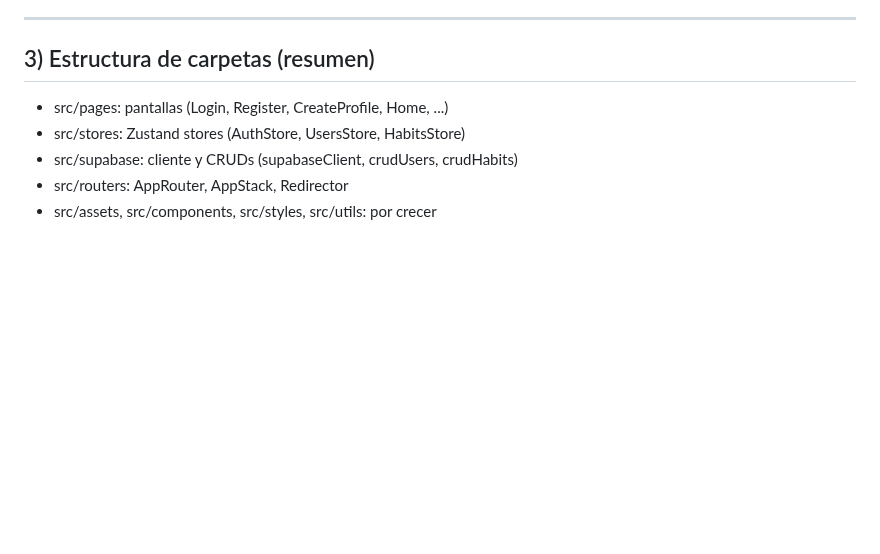
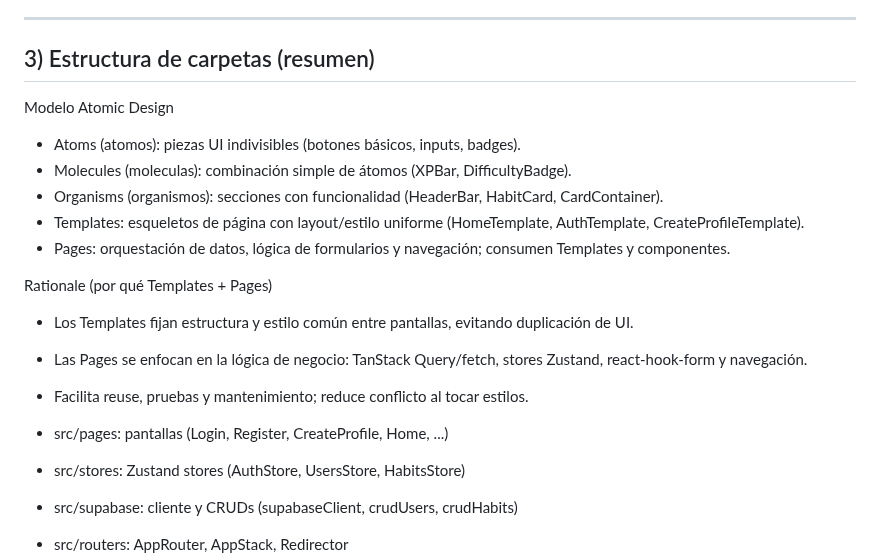
Before and after one commit to claudiomavi/habbits-app, a Markdown page: docs/HABITS_PROJECT_PLAYBOOK.md, the part around the change. Drawn GitHub-style; blank space fills up the shorter version.

Commit message:
UPDATED LOGIC

```diff
--- a/docs/HABITS_PROJECT_PLAYBOOK.md
+++ b/docs/HABITS_PROJECT_PLAYBOOK.md
@@ -46,6 +46,20 @@ Este documento resume la visión, reglas, estilos, convenciones de desarrollo y
 ---
 
 ## 3) Estructura de carpetas (resumen)
+
+Modelo Atomic Design
+- Atoms (atomos): piezas UI indivisibles (botones básicos, inputs, badges).
+- Molecules (moleculas): combinación simple de átomos (XPBar, DifficultyBadge).
+- Organisms (organismos): secciones con funcionalidad (HeaderBar, HabitCard, CardContainer).
+- Templates: esqueletos de página con layout/estilo uniforme (HomeTemplate, AuthTemplate, CreateProfileTemplate).
+- Pages: orquestación de datos, lógica de formularios y navegación; consumen Templates y componentes.
+
+Rationale (por qué Templates + Pages)
+- Los Templates fijan estructura y estilo común entre pantallas, evitando duplicación de UI.
+- Las Pages se enfocan en la lógica de negocio: TanStack Query/fetch, stores Zustand, react-hook-form y navegación.
+- Facilita reuse, pruebas y mantenimiento; reduce conflicto al tocar estilos.
+
+
 
 - src/pages: pantallas (Login, Register, CreateProfile, Home, ...)
 - src/stores: Zustand stores (AuthStore, UsersStore, HabitsStore)
```
